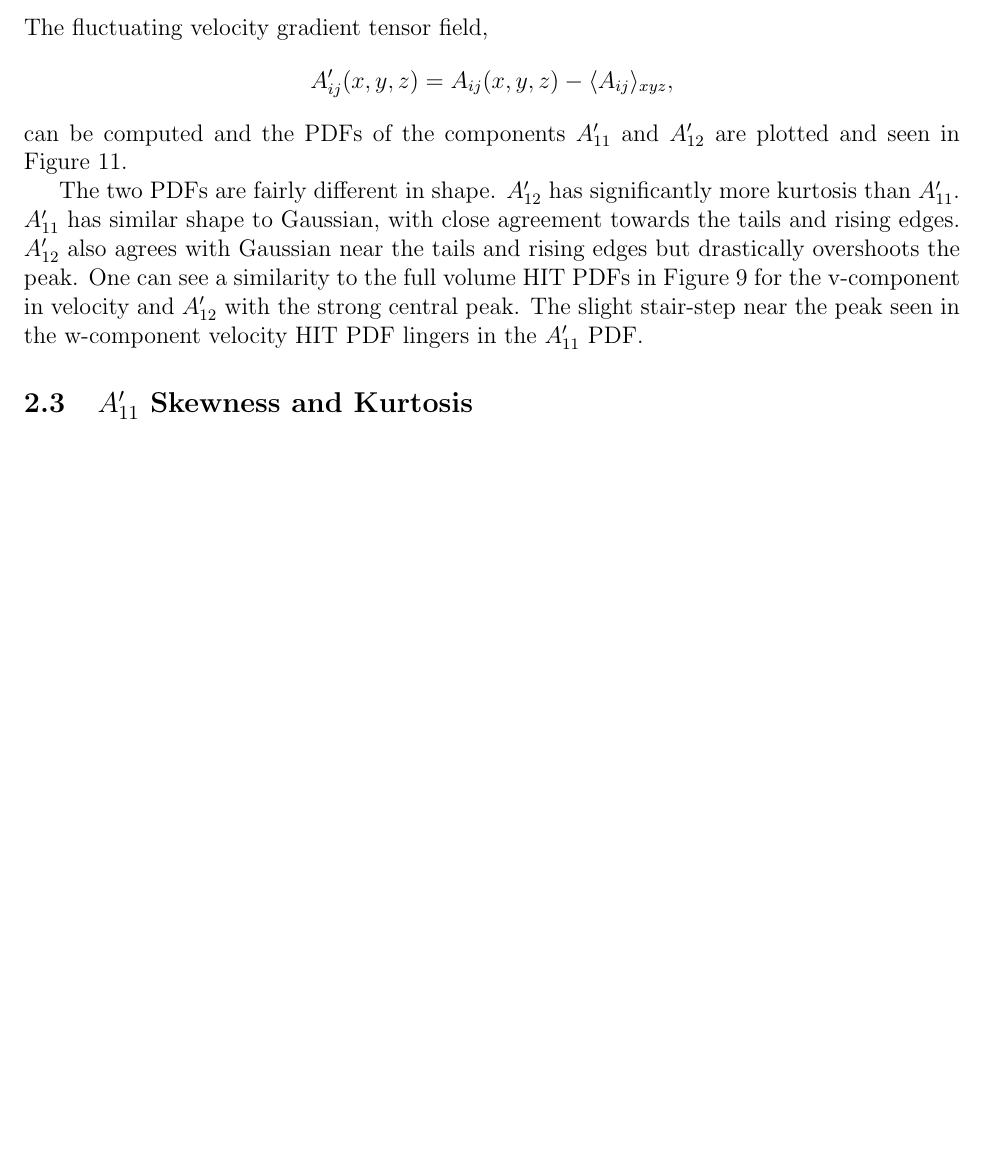
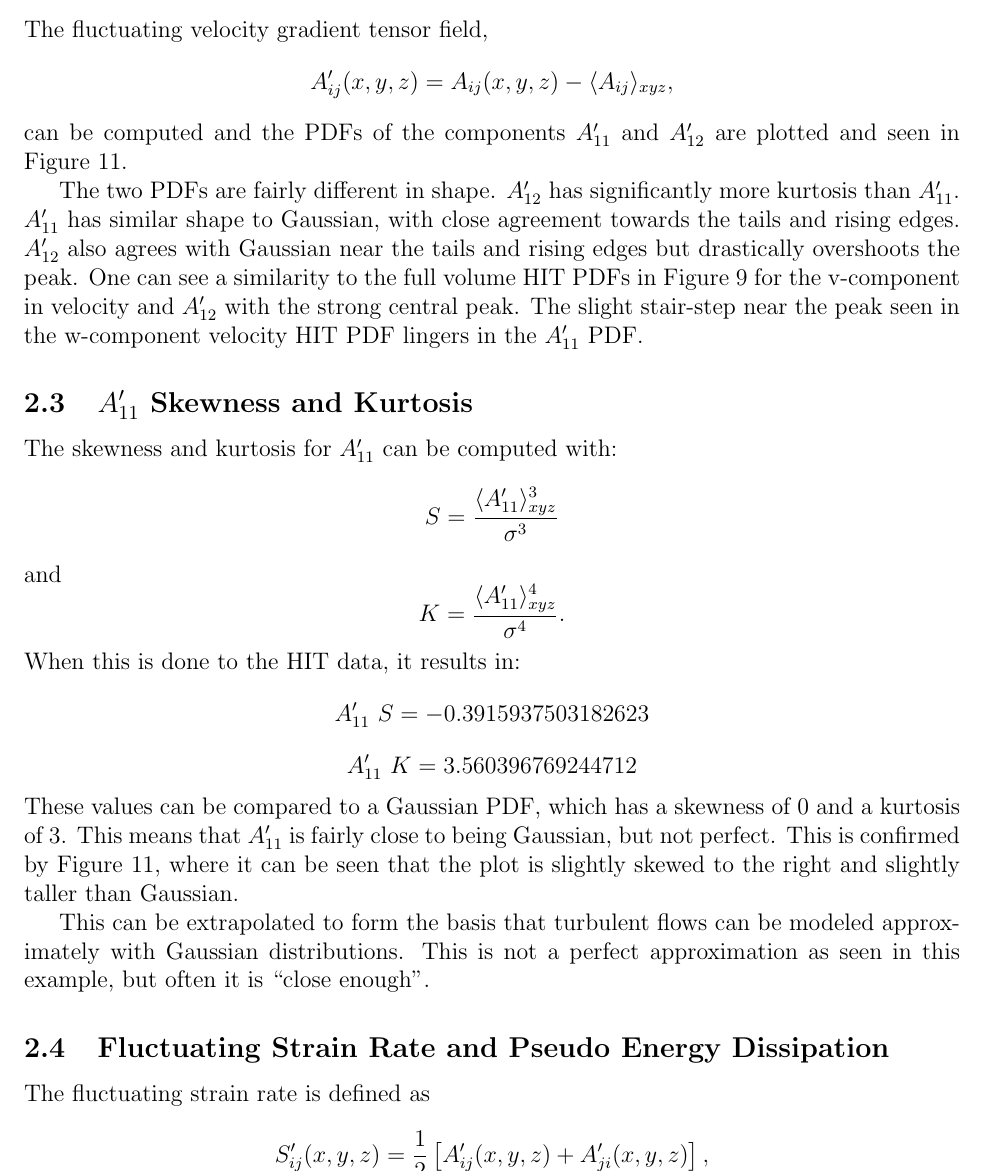
Before and after one commit to duncanam/5037project, a LaTeX document (mcgoughProject2.tex): part of page 11 of 12 before the commit and part of page 12 of 15 after it, cut so that both start at the same text, the shorter picture padded with empty space. Compiled offline with pdfLaTeX.

Commit message:
Adding up to 2.6 in the report

```diff
--- a/mcgoughProject2.tex
+++ b/mcgoughProject2.tex
@@ -207,5 +207,26 @@ can be computed and the PDFs of the components $A'_{11}$ and $A'_{12}$ are plott
 The two PDFs are fairly different in shape. $A'_{12}$ has significantly more kurtosis than $A'_{11}$. $A'_{11}$ has similar shape to Gaussian, with close agreement towards the tails and rising edges. $A'_{12}$ also agrees with Gaussian near the tails and rising edges but drastically overshoots the peak. One can see a similarity to the full volume HIT PDFs in Figure \ref{fig:110-hit} for the v-component in velocity and $A'_{12}$ with the strong central peak. The slight stair-step near the peak seen in the w-component velocity HIT PDF lingers in the $A'_{11}$ PDF.
 
 \subsection{$A'_{11}$ Skewness and Kurtosis}
+The skewness and kurtosis for $A'_{11}$ can be computed with:
+\[
+S = \frac{\langle A'_{11}\rangle_{xyz}^3}{\sigma^3}
+\]
+and
+\[
+K = \frac{\langle A'_{11}\rangle_{xyz}^4}{\sigma^4}.
+\]
+When this is done to the HIT data, it results in:
+\[
+A'_{11}~S = -0.3915937503182623
+\]
+\[
+A'_{11}~K = 3.560396769244712
+\]
+These values can be compared to a Gaussian PDF, which has a skewness of 0 and a kurtosis of 3. This means that $A'_{11}$ is fairly close to being Gaussian, but not perfect. This is confirmed by Figure \ref{fig:22}, where it can be seen that the plot is slightly skewed to the right and slightly taller than Gaussian.
 
+This can be extrapolated to form the basis that turbulent flows can be modeled approximately with Gaussian distributions. This is not a perfect approximation as seen in this example, but often it is ``close enough".
 
+\subsection{Fluctuating Strain Rate and Pseudo Energy Dissipation}
+The fluctuating strain rate is defined as
+\[
+S'_{ij}(x,y,z) = \frac{1}{2}\left[ A'_{ij}(x,y,z)+A'_{ji}(x,y,z) \right],
```
Also changed, not shown: mcgoughProject2.tex (27 more changed lines).
